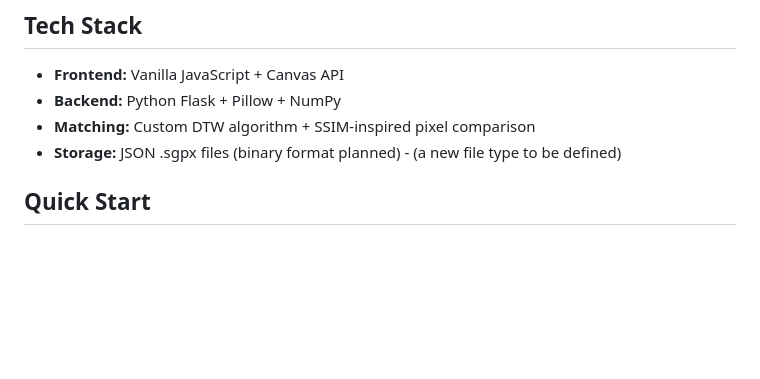
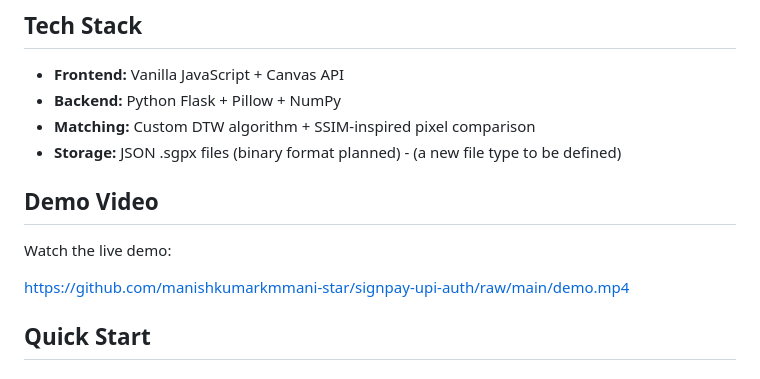
Before and after one commit to manishkumarkmmani-star/signpay-upi-auth, a Markdown page: README.md, the part around the change. Drawn GitHub-style; blank space fills up the shorter version.

Commit message:
Add demo video section to README
Added demo video link to README.

```diff
--- a/README.md
+++ b/README.md
@@ -26,6 +26,14 @@ Even if someone watches your screen, they can't replicate HOW you draw.
 - **Backend:** Python Flask + Pillow + NumPy
 - **Matching:** Custom DTW algorithm + SSIM-inspired pixel comparison
 - **Storage:** JSON .sgpx files (binary format planned) - (a new file type to be defined)
+
+
+## Demo Video
+
+Watch the live demo:
+
+https://github.com/manishkumarkmmani-star/signpay-upi-auth/raw/main/demo.mp4
+
 
 ## Quick Start
 
```
